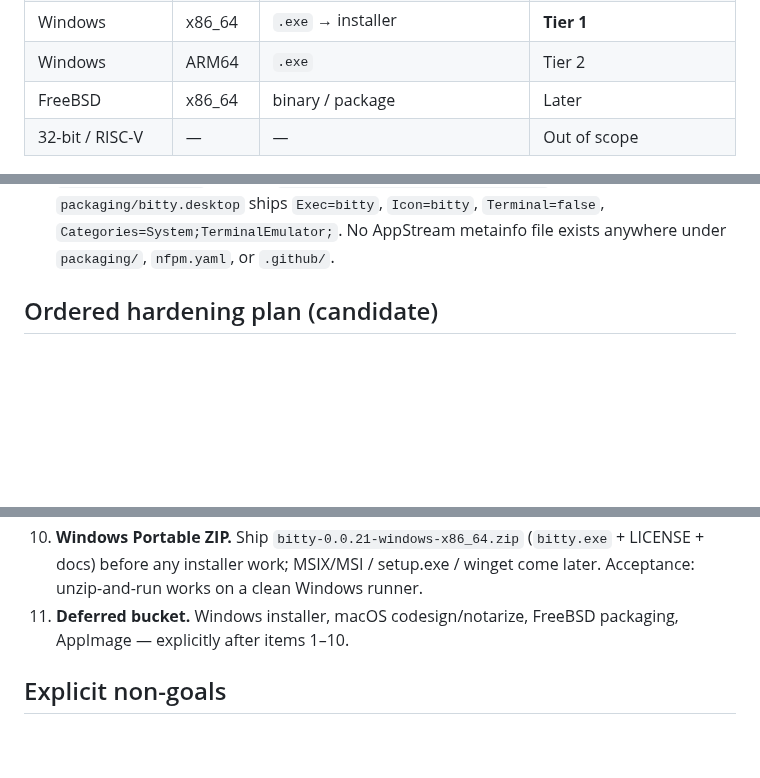
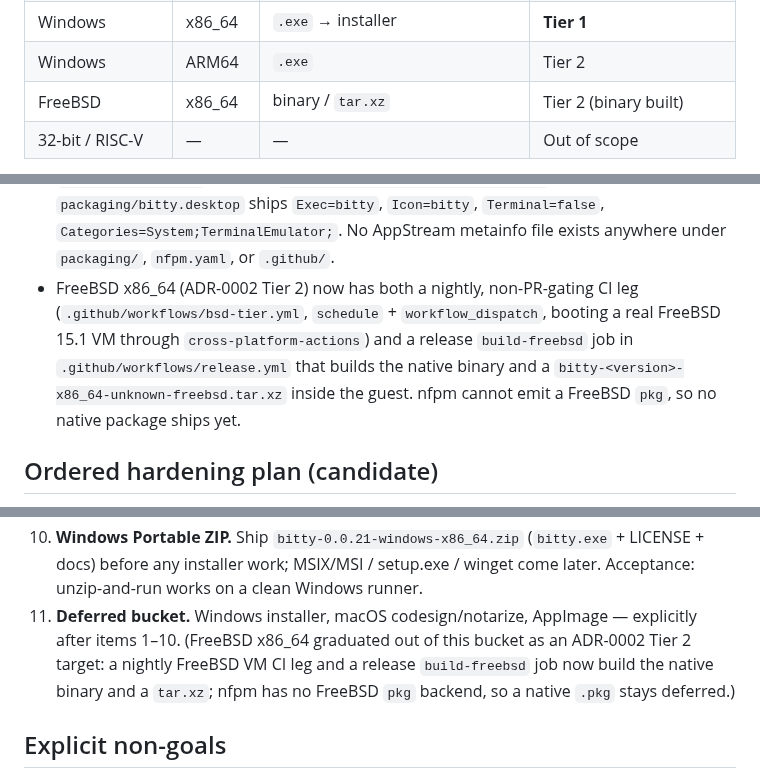
Before and after one commit to bitty-terminal/bitty-terminal-docs, a Markdown page: product/release-distribution.md, 3 parts joined by grey strips. Drawn GitHub-style; blank space fills up the shorter version.

Commit message:
docs(distribution): record FreeBSD x86_64 Tier 2 CI + release leg
Issue #1509 / CTX-0849: FreeBSD x86_64 graduates from the deferred bucket to
a wired ADR-0002 Tier 2 target.

- support matrix row: Later -> Tier 2 (binary built), artifact binary/tar.xz
- deferred bucket: drop FreeBSD packaging, note the nightly VM CI leg and the
  release build-freebsd job, and why a native .pkg stays deferred (nfpm has no
  FreeBSD backend)
- verified current truth: add the bsd-tier.yml + release build-freebsd facts

```diff
--- a/product/release-distribution.md
+++ b/product/release-distribution.md
@@ -77,7 +77,7 @@ sidebar_order: 22
 | macOS             | x86_64  | binary → `.app` / `.dmg`                  | Tier 1/2                       |
 | Windows           | x86_64  | `.exe` → installer                        | **Tier 1**                     |
 | Windows           | ARM64   | `.exe`                                    | Tier 2                         |
-| FreeBSD           | x86_64  | binary / package                          | Later                          |
+| FreeBSD           | x86_64  | binary / `tar.xz`                         | Tier 2 (binary built)          |
 | 32-bit / RISC-V   | —       | —                                         | Out of scope                   |
 
 - The most urgent four (recorded as already-visible pipeline inconsistencies,
@@ -113,6 +113,13 @@ First-hand verification against the `bitty` checkout at the time of writing
   `Terminal=false`, `Categories=System;TerminalEmulator;`. No AppStream
   metainfo file exists anywhere under `packaging/`, `nfpm.yaml`, or
   `.github/`.
+- FreeBSD x86_64 (ADR-0002 Tier 2) now has both a nightly, non-PR-gating CI
+  leg (`.github/workflows/bsd-tier.yml`, `schedule` + `workflow_dispatch`,
+  booting a real FreeBSD 15.1 VM through `cross-platform-actions`) and a
+  release `build-freebsd` job in `.github/workflows/release.yml` that builds
+  the native binary and a `bitty-<version>-x86_64-unknown-freebsd.tar.xz`
+  inside the guest. nfpm cannot emit a FreeBSD `pkg`, so no native package
+  ships yet.
 
 ## Ordered hardening plan (candidate)
 
@@ -173,7 +180,10 @@ validate`) and IDs agree across desktop file, metainfo, and Wayland
     setup.exe / winget come later. Acceptance: unzip-and-run works on a
     clean Windows runner.
 11. **Deferred bucket.** Windows installer, macOS codesign/notarize,
-    FreeBSD packaging, AppImage — explicitly after items 1–10.
+    AppImage — explicitly after items 1–10. (FreeBSD x86_64 graduated out of
+    this bucket as an ADR-0002 Tier 2 target: a nightly FreeBSD VM CI leg and
+    a release `build-freebsd` job now build the native binary and a `tar.xz`;
+    nfpm has no FreeBSD `pkg` backend, so a native `.pkg` stays deferred.)
 
 ## Explicit non-goals
 
```
